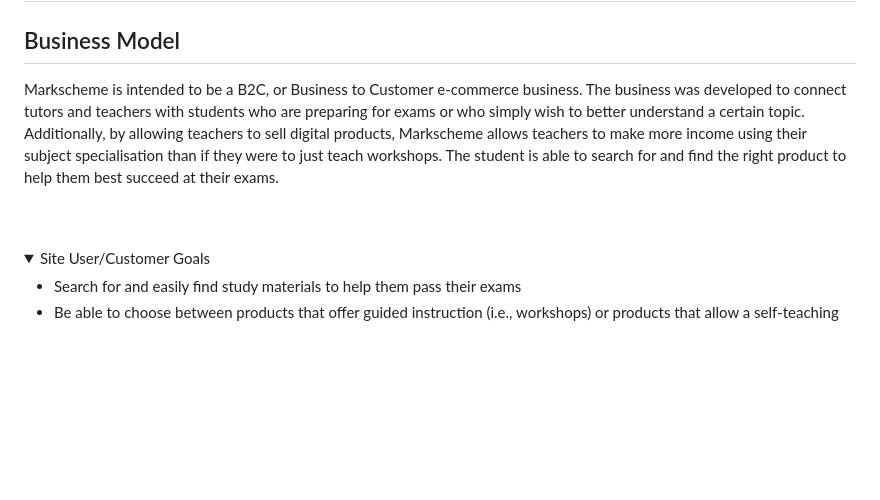
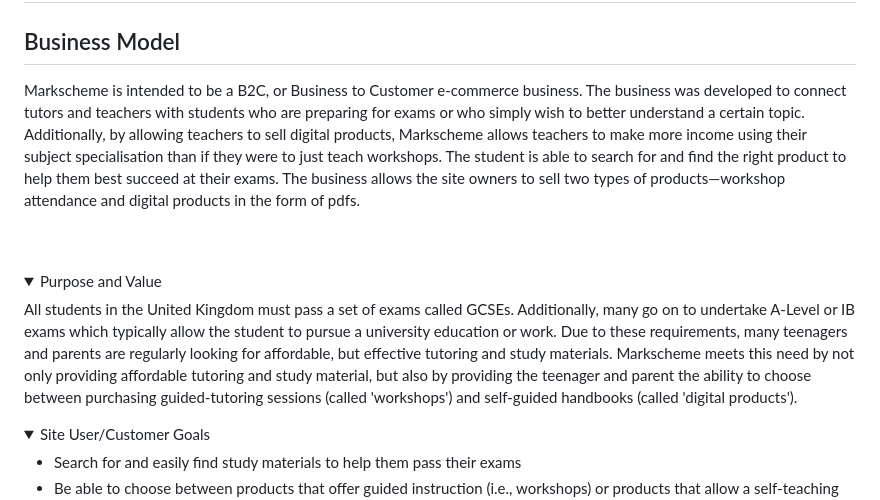
Before and after one commit to adamsburge/Markscheme, a Markdown page: README.md, the part around the change. Rendered like a GitHub page; folded sections open; blank space fills up the shorter version.

Commit message:
Add purpose and value statement

```diff
--- a/README.md
+++ b/README.md
@@ -9,10 +9,16 @@ Markscheme is an online e-commerce store that allows teachers and tutors to adve
 # Project Planning
 
 ## Business Model
-Markscheme is intended to be a B2C, or Business to Customer e-commerce business. The business was developed to connect tutors and teachers with students who are preparing for exams or who simply wish to better understand a certain topic. Additionally, by allowing teachers to sell digital products, Markscheme allows teachers to make more income using their subject specialisation than if they were to just teach workshops. The student is able to search for and find the right product to help them best succeed at their exams.
+Markscheme is intended to be a B2C, or Business to Customer e-commerce business. The business was developed to connect tutors and teachers with students who are preparing for exams or who simply wish to better understand a certain topic. Additionally, by allowing teachers to sell digital products, Markscheme allows teachers to make more income using their subject specialisation than if they were to just teach workshops. The student is able to search for and find the right product to help them best succeed at their exams. The business allows the site owners to sell two types of products—workshop attendance and digital products in the form of pdfs.
 
 <br>
 <br>
+
+<details>
+<summary>Purpose and Value</summary>
+All students in the United Kingdom must pass a set of exams called GCSEs. Additionally, many go on to undertake A-Level or IB exams which typically allow the student to pursue a university education or work. Due to these requirements, many teenagers and parents are regularly looking for affordable, but effective tutoring and study materials. Markscheme meets this need by not only providing affordable tutoring and study material, but also by providing the teenager and parent the ability to choose between purchasing guided-tutoring sessions (called 'workshops') and self-guided handbooks (called 'digital products').
+<br>
+</details>
 
 <details>
 <summary>Site User/Customer Goals</summary>
```
